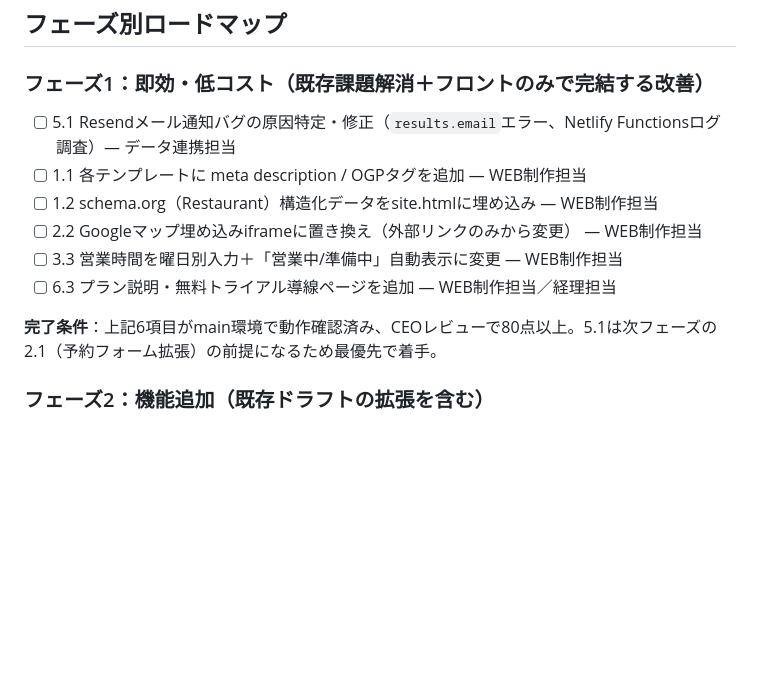
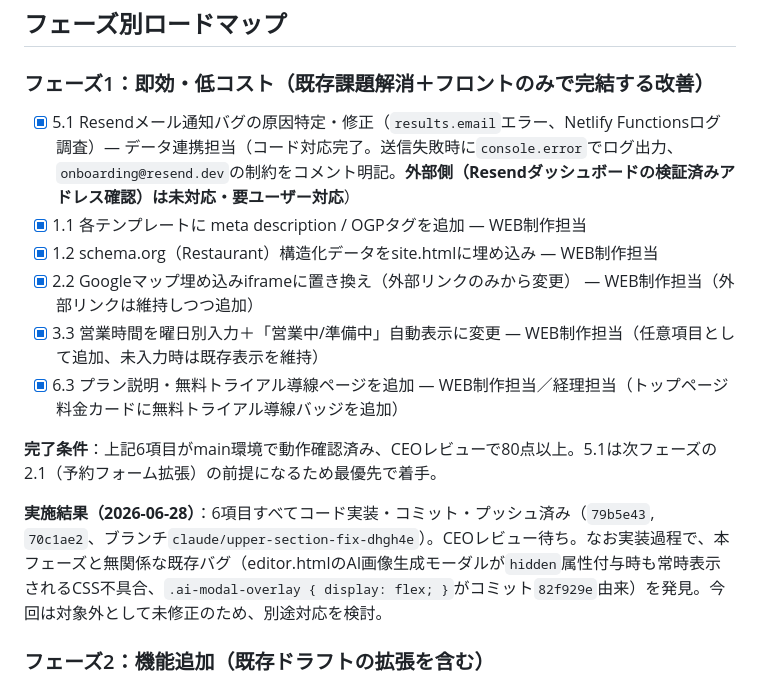
Before and after one commit to shinyanakagawa/miiinagurume, a Markdown page: CEO/参考資料/2026-06-28-機能ギャップ改善ロードマップ.md, the part around the change. Rendered like a GitHub page; blank space fills up the shorter version.

Commit message:
ロードマップ：フェーズ1完了チェックを反映
6項目すべてのコード実装・コミット・プッシュ完了を記録。Resend修正は
外部側対応が未完了であること、実装中に発見した既存バグ（AI画像生成
モーダルの表示不具合、本フェーズ対象外）を注記。

Co-Authored-By: Claude Sonnet 4.6 <noreply@anthropic.com>
Claude-Session: https://claude.ai/code/session_01AW8kSXR5cB71wwXer4bALJ

```diff
--- a/CEO/参考資料/2026-06-28-機能ギャップ改善ロードマップ.md
+++ b/CEO/参考資料/2026-06-28-機能ギャップ改善ロードマップ.md
@@ -49,14 +49,16 @@
 
 ### フェーズ1：即効・低コスト（既存課題解消＋フロントのみで完結する改善）
 
-- [ ] 5.1 Resendメール通知バグの原因特定・修正（`results.email`エラー、Netlify Functionsログ調査）— データ連携担当
-- [ ] 1.1 各テンプレートに meta description / OGPタグを追加 — WEB制作担当
-- [ ] 1.2 schema.org（Restaurant）構造化データをsite.htmlに埋め込み — WEB制作担当
-- [ ] 2.2 Googleマップ埋め込みiframeに置き換え（外部リンクのみから変更） — WEB制作担当
-- [ ] 3.3 営業時間を曜日別入力＋「営業中/準備中」自動表示に変更 — WEB制作担当
-- [ ] 6.3 プラン説明・無料トライアル導線ページを追加 — WEB制作担当／経理担当
+- [x] 5.1 Resendメール通知バグの原因特定・修正（`results.email`エラー、Netlify Functionsログ調査）— データ連携担当（コード対応完了。送信失敗時に`console.error`でログ出力、`onboarding@resend.dev`の制約をコメント明記。**外部側（Resendダッシュボードの検証済みアドレス確認）は未対応・要ユーザー対応**）
+- [x] 1.1 各テンプレートに meta description / OGPタグを追加 — WEB制作担当
+- [x] 1.2 schema.org（Restaurant）構造化データをsite.htmlに埋め込み — WEB制作担当
+- [x] 2.2 Googleマップ埋め込みiframeに置き換え（外部リンクのみから変更） — WEB制作担当（外部リンクは維持しつつ追加）
+- [x] 3.3 営業時間を曜日別入力＋「営業中/準備中」自動表示に変更 — WEB制作担当（任意項目として追加、未入力時は既存表示を維持）
+- [x] 6.3 プラン説明・無料トライアル導線ページを追加 — WEB制作担当／経理担当（トップページ料金カードに無料トライアル導線バッジを追加）
 
 **完了条件**：上記6項目がmain環境で動作確認済み、CEOレビューで80点以上。5.1は次フェーズの2.1（予約フォーム拡張）の前提になるため最優先で着手。
+
+**実施結果（2026-06-28）**：6項目すべてコード実装・コミット・プッシュ済み（`79b5e43`, `70c1ae2`、ブランチ`claude/upper-section-fix-dhgh4e`）。CEOレビュー待ち。なお実装過程で、本フェーズと無関係な既存バグ（editor.htmlのAI画像生成モーダルが`hidden`属性付与時も常時表示されるCSS不具合、`.ai-modal-overlay { display: flex; }`がコミット`82f929e`由来）を発見。今回は対象外として未修正のため、別途対応を検討。
 
 ### フェーズ2：機能追加（既存ドラフトの拡張を含む）
 
```
